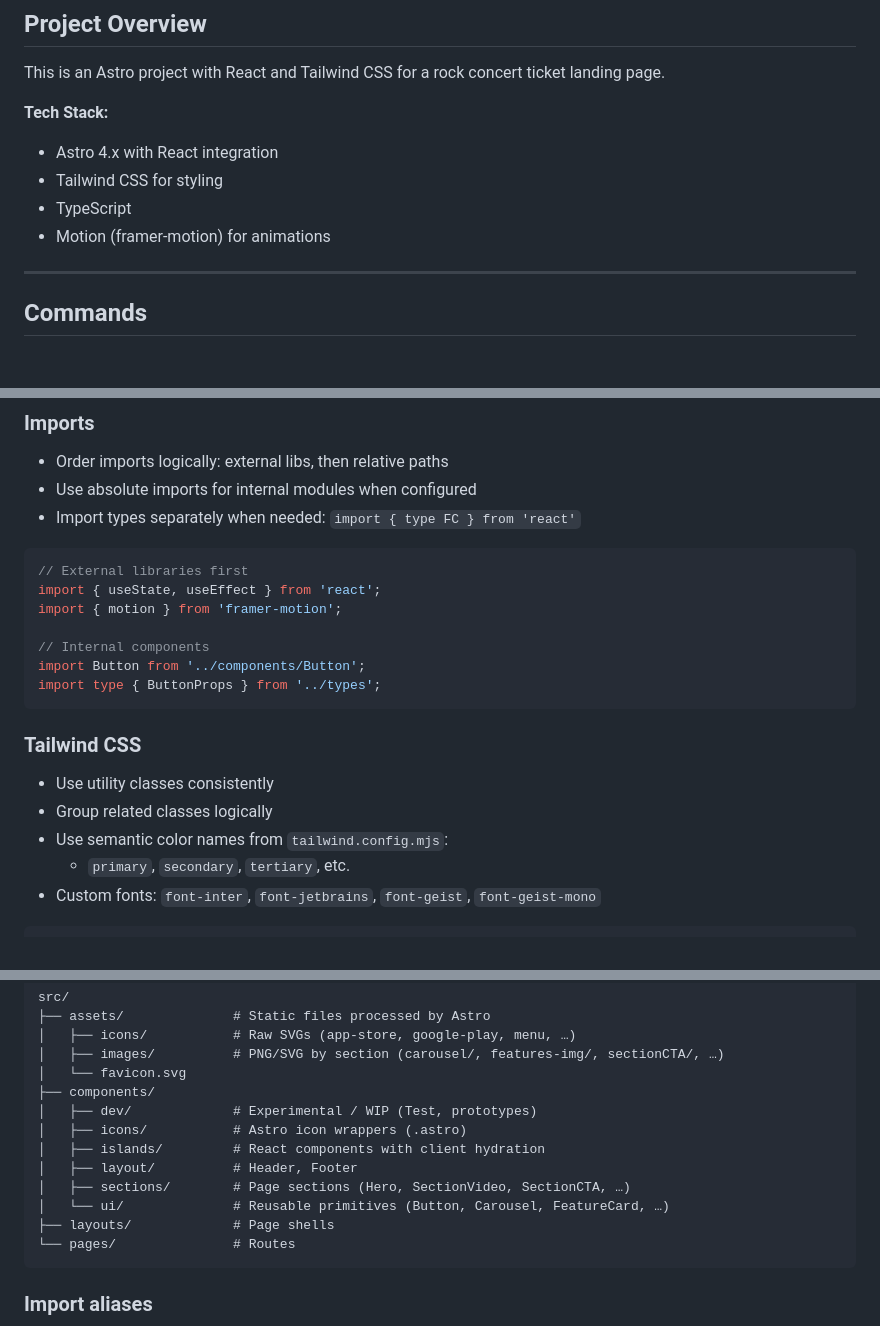
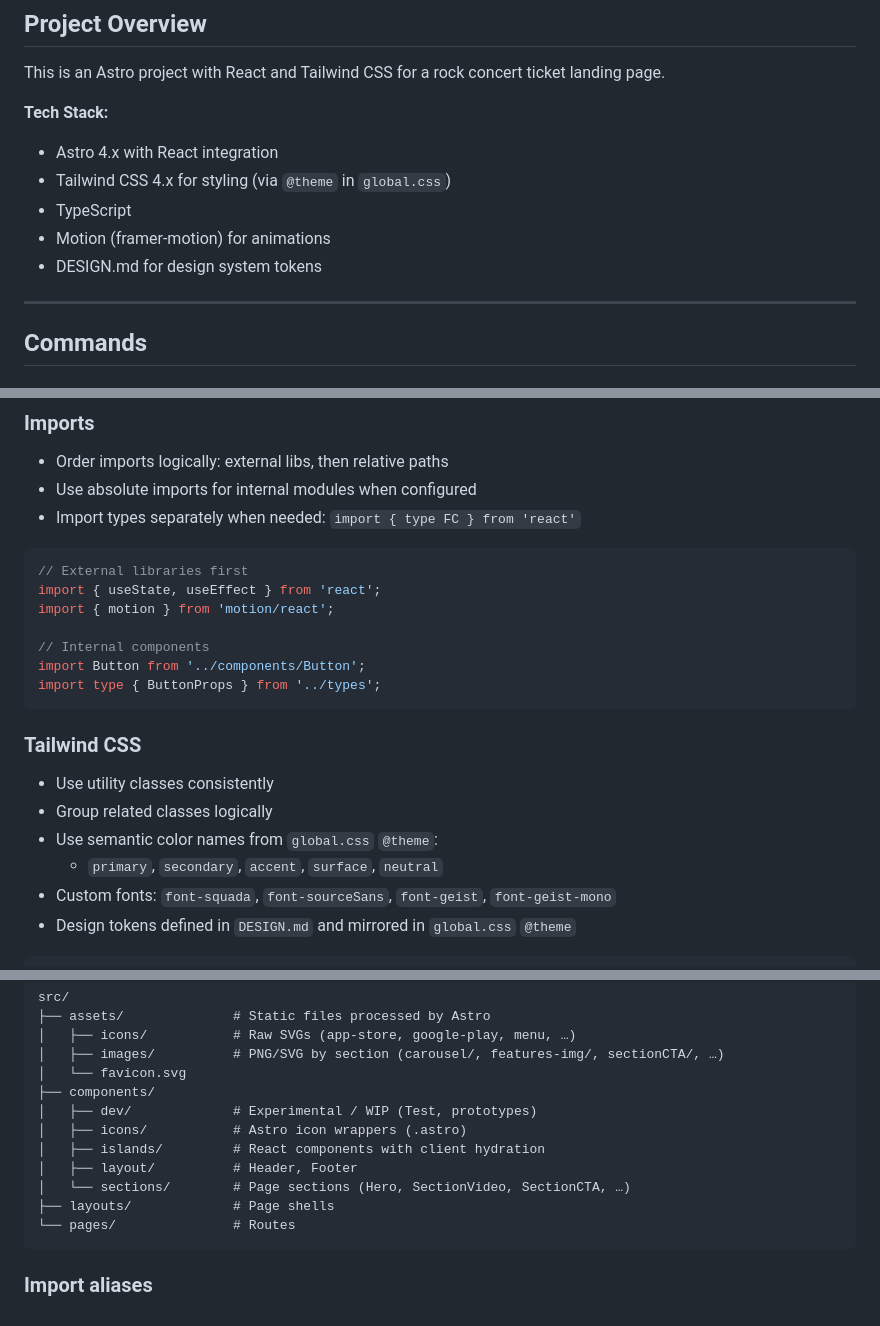
Before and after one commit to danieltb92/rockTicket-web, a Markdown page: AGENTS.md, 3 parts joined by grey strips. Rendered like a GitHub page.

Commit message:
docs: update AGENTS.md — Tailwind 4, remove ui/, motion/react imports

````diff
--- a/AGENTS.md
+++ b/AGENTS.md
@@ -6,9 +6,10 @@ This is an Astro project with React and Tailwind CSS for a rock concert ticket l
 
 **Tech Stack:**
 - Astro 4.x with React integration
-- Tailwind CSS for styling
+- Tailwind CSS 4.x for styling (via `@theme` in `global.css`)
 - TypeScript
 - Motion (framer-motion) for animations
+- DESIGN.md for design system tokens
 
 ---
 
@@ -122,7 +123,7 @@ export const Button: FC<ButtonProps> = ({ variant = 'primary', children }) => {
 ```tsx
 // External libraries first
 import { useState, useEffect } from 'react';
-import { motion } from 'framer-motion';
+import { motion } from 'motion/react';
 
 // Internal components
 import Button from '../components/Button';
@@ -132,8 +133,9 @@ import type { ButtonProps } from '../types';
 ### Tailwind CSS
 - Use utility classes consistently
 - Group related classes logically
-- Use semantic color names from `tailwind.config.mjs`:
-  - `primary`, `secondary`, `tertiary`, etc.
-- Custom fonts: `font-inter`, `font-jetbrains`, `font-geist`, `font-geist-mono`
+- Use semantic color names from `global.css` `@theme`:
+  - `primary`, `secondary`, `accent`, `surface`, `neutral`
+- Custom fonts: `font-squada`, `font-sourceSans`, `font-geist`, `font-geist-mono`
+- Design tokens defined in `DESIGN.md` and mirrored in `global.css` `@theme`
 
 ```html
@@ -190,8 +193,7 @@ src/
 │   ├── icons/           # Astro icon wrappers (.astro)
 │   ├── islands/         # React components with client hydration
 │   ├── layout/          # Header, Footer
-│   ├── sections/        # Page sections (Hero, SectionVideo, SectionCTA, …)
-│   └── ui/              # Reusable primitives (Button, Carousel, FeatureCard, …)
+│   └── sections/        # Page sections (Hero, SectionVideo, SectionCTA, …)
 ├── layouts/             # Page shells
 └── pages/               # Routes
 ```
````
Also changed, not shown: other parts of AGENTS.md (+3 -3 lines).
